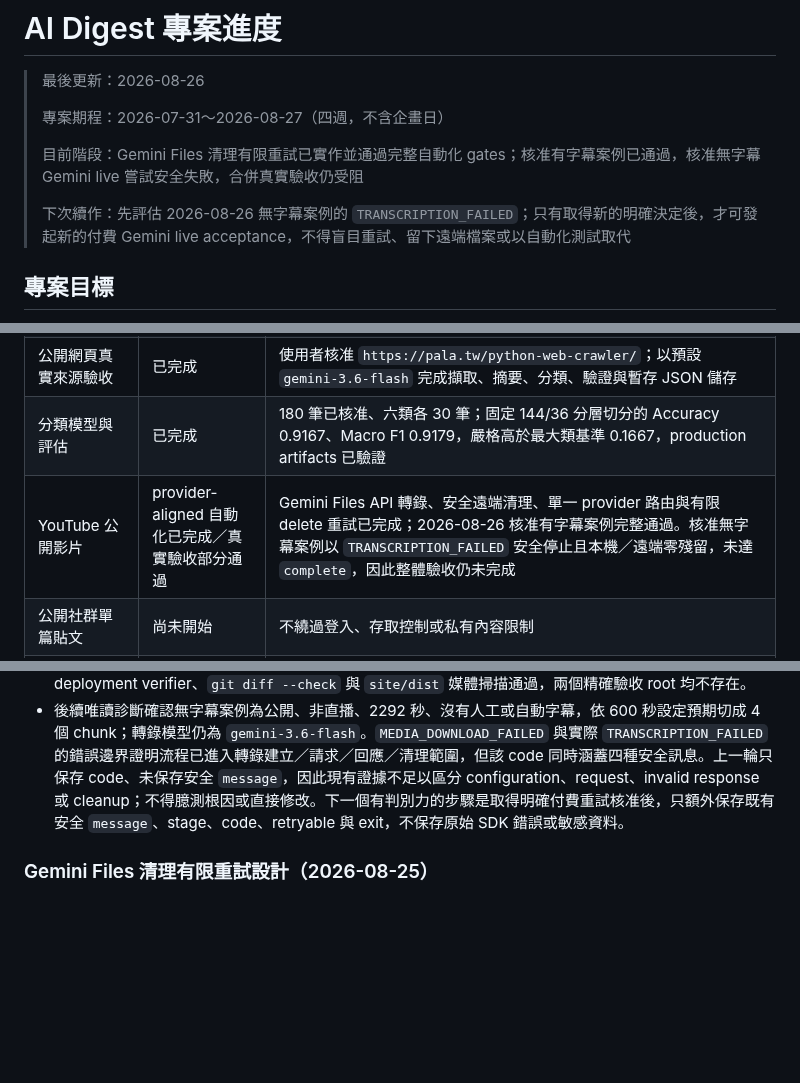
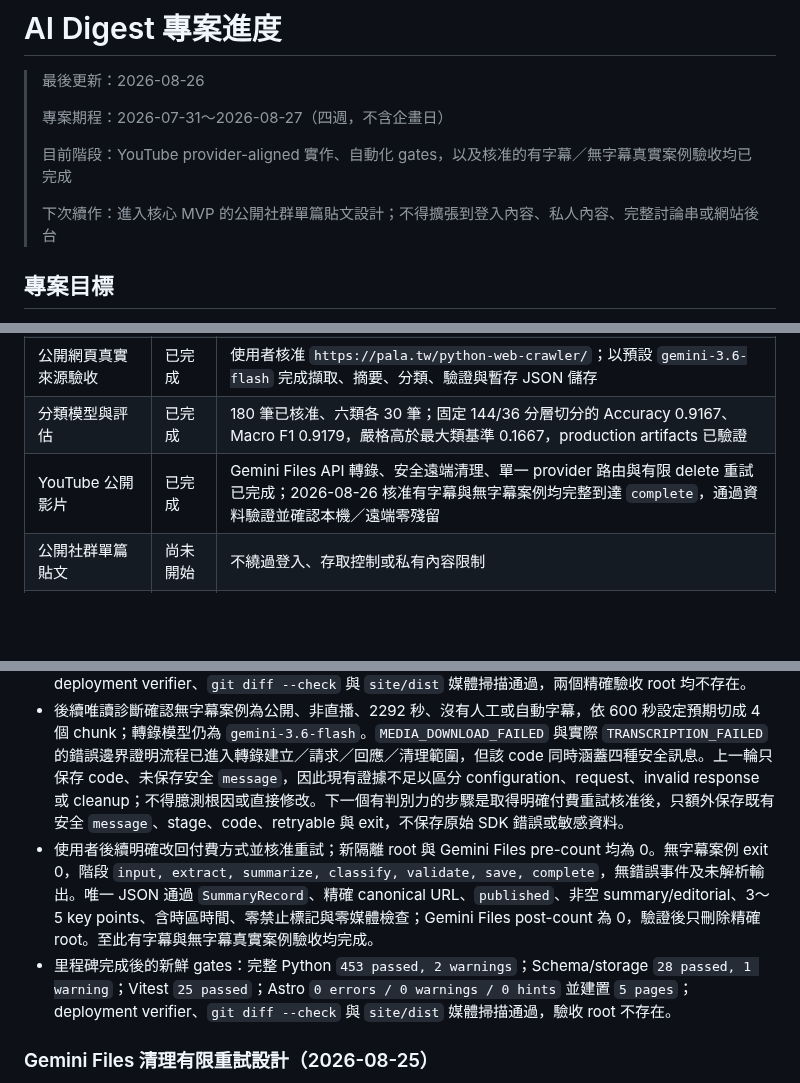
Before and after one commit to yamopeng0918/AI-Summary, a Markdown page: progress.md, 3 parts joined by grey strips. Rendered like a GitHub page; blank space fills up the shorter version.

Commit message:
docs: complete YouTube live acceptance

```diff
--- a/progress.md
+++ b/progress.md
@@ -4,9 +4,9 @@
 >
 > 專案期程：2026-07-31～2026-08-27（四週，不含企畫日）
 >
-> 目前階段：Gemini Files 清理有限重試已實作並通過完整自動化 gates；核准有字幕案例已通過，核准無字幕 Gemini live 嘗試安全失敗，合併真實驗收仍受阻
+> 目前階段：YouTube provider-aligned 實作、自動化 gates，以及核准的有字幕／無字幕真實案例驗收均已完成
 >
-> 下次續作：先評估 2026-08-26 無字幕案例的 `TRANSCRIPTION_FAILED`；只有取得新的明確決定後，才可發起新的付費 Gemini live acceptance，不得盲目重試、留下遠端檔案或以自動化測試取代
+> 下次續作：進入核心 MVP 的公開社群單篇貼文設計；不得擴張到登入內容、私人內容、完整討論串或網站後台
 
 ## 專案目標
 
@@ -28,7 +28,7 @@ PDF／論文、圖片 OCR 與標籤篩選不屬於核心 MVP，只在核心範
 | 公開網頁本機里程碑 | 自動化驗證已完成 | URL 安全檢查、擷取、Gemini/OpenAI 摘要邊界與 provider 選擇、開發用分類器、Schema、原子 JSON 儲存、CLI 與 Astro 已串接；完整 Python suite 135 項通過 |
 | 公開網頁真實來源驗收 | 已完成 | 使用者核准 `https://pala.tw/python-web-crawler/`；以預設 `gemini-3.6-flash` 完成擷取、摘要、分類、驗證與暫存 JSON 儲存 |
 | 分類模型與評估 | 已完成 | 180 筆已核准、六類各 30 筆；固定 144/36 分層切分的 Accuracy 0.9167、Macro F1 0.9179，嚴格高於最大類基準 0.1667，production artifacts 已驗證 |
-| YouTube 公開影片 | provider-aligned 自動化已完成／真實驗收部分通過 | Gemini Files API 轉錄、安全遠端清理、單一 provider 路由與有限 delete 重試已完成；2026-08-26 核准有字幕案例完整通過。核准無字幕案例以 `TRANSCRIPTION_FAILED` 安全停止且本機／遠端零殘留，未達 `complete`，因此整體驗收仍未完成 |
+| YouTube 公開影片 | 已完成 | Gemini Files API 轉錄、安全遠端清理、單一 provider 路由與有限 delete 重試已完成；2026-08-26 核准有字幕與無字幕案例均完整到達 `complete`，通過資料驗證並確認本機／遠端零殘留 |
 | 公開社群單篇貼文 | 尚未開始 | 不繞過登入、存取控制或私有內容限制 |
 | GitHub repository 與 Pages | 已完成 | Pages Source 已設為 GitHub Actions；commit `b139f862553a65396c50eae5377cfbdddc86c4f2` 已由 workflow run `31767893009` 成功部署，公開首頁與新增摘要詳情頁均通過驗收 |
 | PDF／論文、OCR、標籤篩選 | 選配／未開始 | 不列入核心 MVP |
@@ -77,6 +77,8 @@ PDF／論文、圖片 OCR 與標籤篩選不屬於核心 MVP，只在核心範
 - 有字幕真實驗收已完成；無字幕此次僅證明 fail-closed 與清理成功，未證明端到端成功。整體「有字幕與無字幕各一例」及無字幕隔離驗收仍維持未勾選，新的付費嘗試需另行決定。
 - 記錄更新後的新鮮 gates：完整 Python `453 passed, 2 warnings`；Schema/storage `28 passed, 1 warning`；Vitest `25 passed`；Astro `0 errors / 0 warnings / 0 hints` 並建置 `5 pages`；deployment verifier、`git diff --check` 與 `site/dist` 媒體掃描通過，兩個精確驗收 root 均不存在。
 - 後續唯讀診斷確認無字幕案例為公開、非直播、2292 秒、沒有人工或自動字幕，依 600 秒設定預期切成 4 個 chunk；轉錄模型仍為 `gemini-3.6-flash`。`MEDIA_DOWNLOAD_FAILED` 與實際 `TRANSCRIPTION_FAILED` 的錯誤邊界證明流程已進入轉錄建立／請求／回應／清理範圍，但該 code 同時涵蓋四種安全訊息。上一輪只保存 code、未保存安全 `message`，因此現有證據不足以區分 configuration、request、invalid response 或 cleanup；不得臆測根因或直接修改。下一個有判別力的步驟是取得明確付費重試核准後，只額外保存既有安全 `message`、stage、code、retryable 與 exit，不保存原始 SDK 錯誤或敏感資料。
+- 使用者後續明確改回付費方式並核准重試；新隔離 root 與 Gemini Files pre-count 均為 0。無字幕案例 exit 0，階段 `input, extract, summarize, classify, validate, save, complete`，無錯誤事件及未解析輸出。唯一 JSON 通過 `SummaryRecord`、精確 canonical URL、`published`、非空 summary/editorial、3～5 key points、含時區時間、零禁止標記與零媒體檢查；Gemini Files post-count 為 0，驗證後只刪除精確 root。至此有字幕與無字幕真實案例驗收均完成。
+- 里程碑完成後的新鮮 gates：完整 Python `453 passed, 2 warnings`；Schema/storage `28 passed, 1 warning`；Vitest `25 passed`；Astro `0 errors / 0 warnings / 0 hints` 並建置 `5 pages`；deployment verifier、`git diff --check` 與 `site/dist` 媒體掃描通過，驗收 root 不存在。
 
 ### Gemini Files 清理有限重試設計（2026-08-25）
 
```
Also changed, not shown: todo.md (+2 -2 lines), 1 other file.
